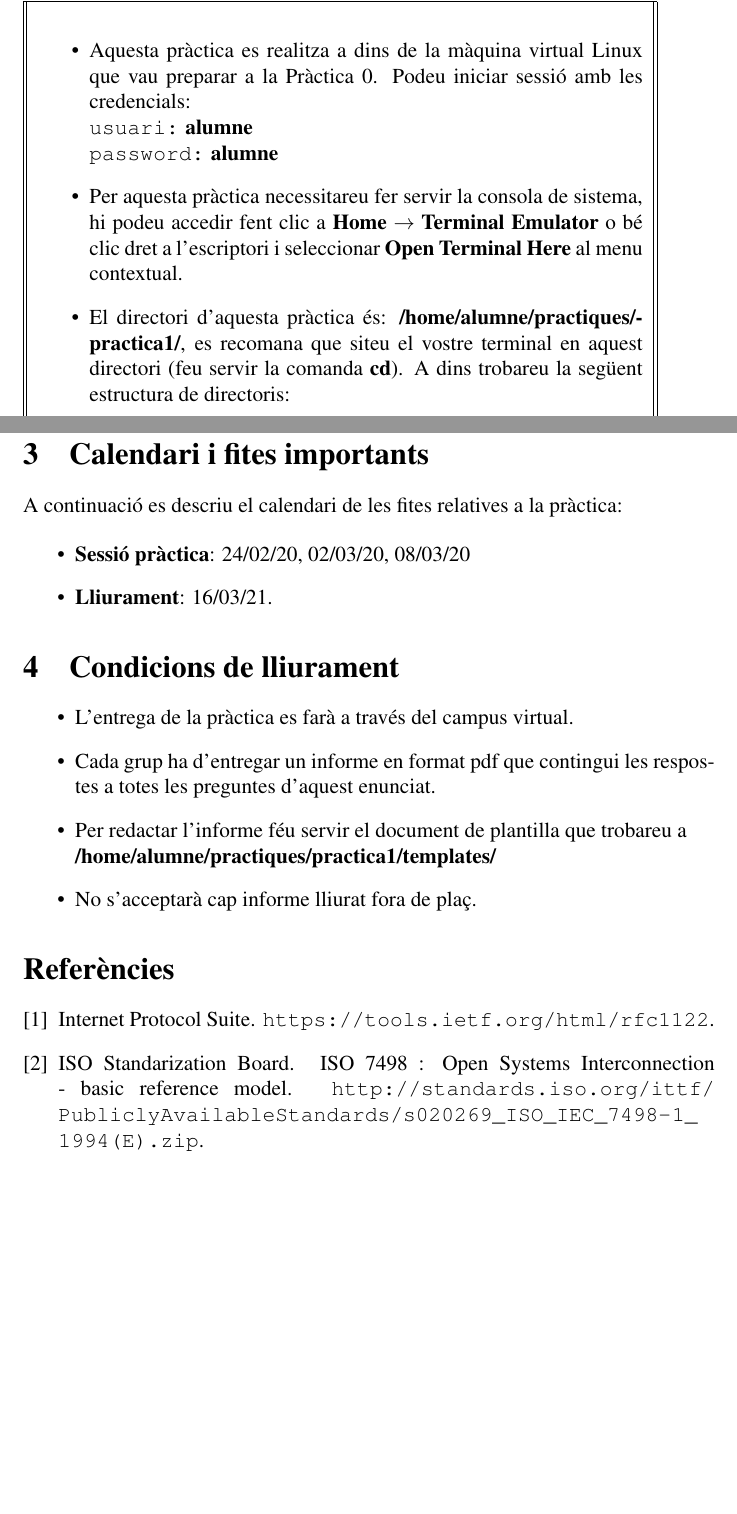
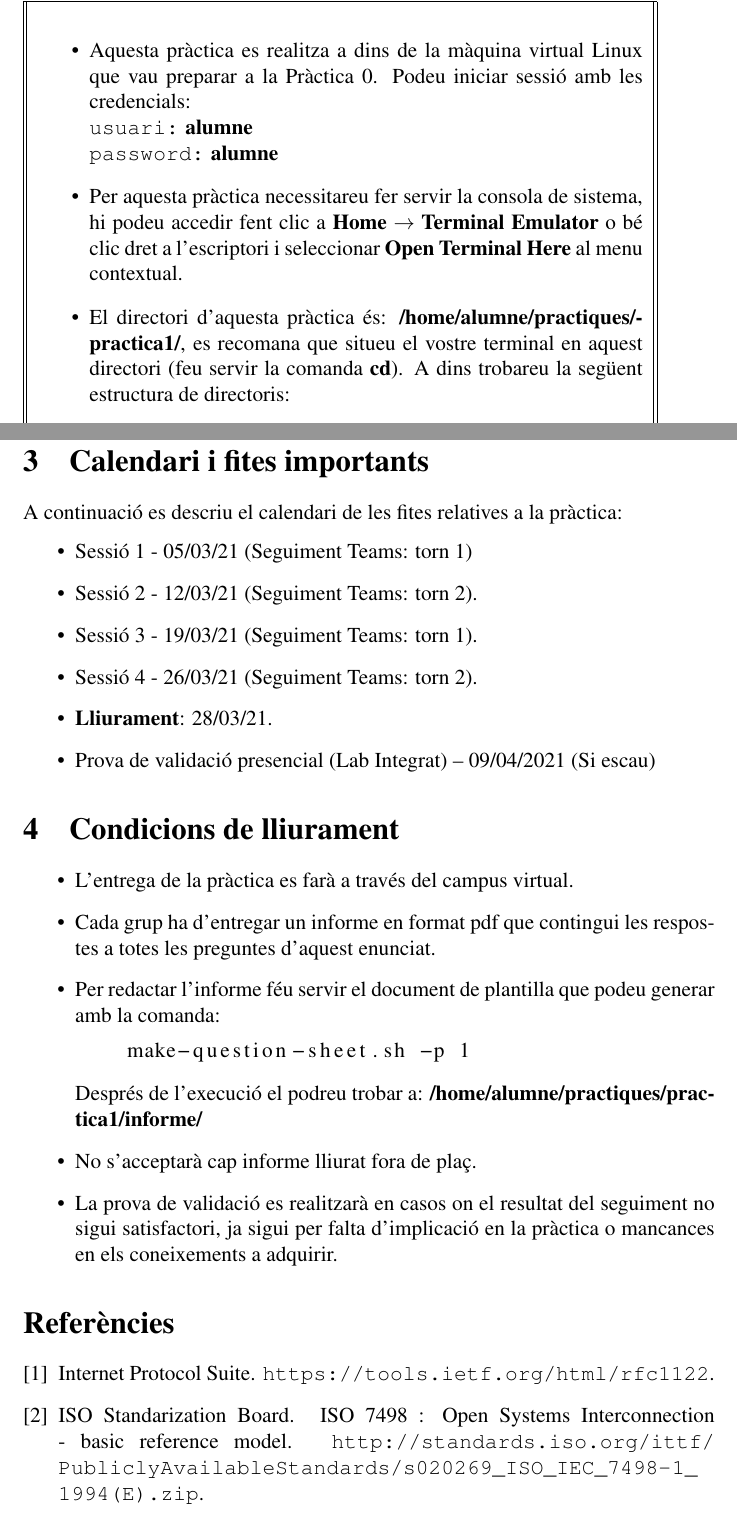
Before and after one commit to rbmv/xarxes-lab, a LaTeX document (lab-assigments/lab1/Prac1.tex): two parts of pages 5 and 15 of 15 before the commit and two parts of pages 5 and 15 of 16 after it, joined at a grey line, cut so that both start at the same text, the shorter picture padded with empty space. Compiled offline with pdfLaTeX.

Commit message:
Changing dates in assigments

```diff
--- a/lab-assigments/lab1/Prac1.tex
+++ b/lab-assigments/lab1/Prac1.tex
@@ -105,7 +105,7 @@ Entre les diferents funcionalitats disponibles a \textbf{Wireshark} disposem d'u
    \newline \texttt{password:} \textbf{alumne}
  \item Per aquesta pràctica necessitareu fer servir la consola de sistema, hi podeu accedir fent clic a \textbf{Home} $\rightarrow$ \textbf{Terminal Emulator} o bé clic dret a l'escriptori i seleccionar \textbf{Open Terminal Here} al menu contextual.
 
- \item El directori d'aquesta pràctica és: \textbf{/home/alumne/practiques/practica1/}, es recomana que siteu el vostre terminal en aquest directori (feu servir la comanda \textbf{cd}). A dins trobareu la següent estructura de directoris:
+ \item El directori d'aquesta pràctica és: \textbf{/home/alumne/practiques/practica1/}, es recomana que situeu el vostre terminal en aquest directori (feu servir la comanda \textbf{cd}). A dins trobareu la següent estructura de directoris:
     \begin{itemize}
         \item\textbf{simulation-scripts}: Trobareu els scripts de simulació a utilitzar durant la pràctica.
         \item\textbf{lliurament}: Carpeta on heu de desar els arxius abans de generar el zip del lliurament.
@@ -408,10 +408,14 @@ Obriu el contingut i feu servir els filtres de wireshark per veure el tràfic ge
 % ------------------------------------------------------------------------------------------
 
 A continuació es descriu el calendari de les fites relatives a la pràctica:
+\begin{itemize}
 
-\begin{itemize}
-    \item \textbf{Sessió pràctica}: 24/02/20, 02/03/20, 08/03/20
-    \item \textbf{Lliurament}: 16/03/21.
+    \item Sessió 1 - 05/03/21 (Seguiment Teams: torn 1)
+    \item Sessió 2 - 12/03/21 (Seguiment Teams: torn 2).
+    \item Sessió 3 - 19/03/21 (Seguiment Teams: torn 1).
+    \item Sessió 4 - 26/03/21 (Seguiment Teams: torn 2).
+    \item \textbf{Lliurament}: 28/03/21.
+    \item Prova de validació presencial (Lab Integrat) – 09/04/2021 (Si escau)
 \end{itemize}
 
 \section{Condicions de lliurament}
@@ -422,9 +426,13 @@ A continuació es descriu el calendari de les fites relatives a la pràctica:
 \begin{itemize}
   \item L'entrega de la pràctica es farà a través del campus virtual.
   \item Cada grup ha d'entregar un informe en format pdf que contingui les respostes a totes les preguntes d'aquest enunciat.
-  \item Per redactar l'informe féu servir el document de plantilla que trobareu a \newline
-  \textbf{/home/alumne/practiques/practica1/templates/}
-   \item No s'acceptarà cap informe lliurat fora de plaç.
+  \item Per redactar l'informe féu servir el document de plantilla que podeu generar amb la comanda:
+  \begin{lstlisting}[language=bash]
+    make-question-sheet.sh -p 1
+   \end{lstlisting}
+  Després de l'execució el podreu trobar a: \textbf{/home/alumne/practiques/practica1/informe/}
+  \item No s'acceptarà cap informe lliurat fora de plaç.
+  \item La prova de validació es realitzarà en casos on el resultat del seguiment no sigui satisfactori, ja sigui per falta d'implicació en la pràctica o mancances en els coneixements a adquirir.
 \end{itemize}
 
 \bibliographystyle{plain}
```
Also changed, not shown: 3 other files.
